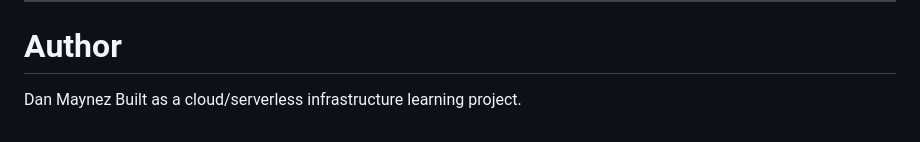
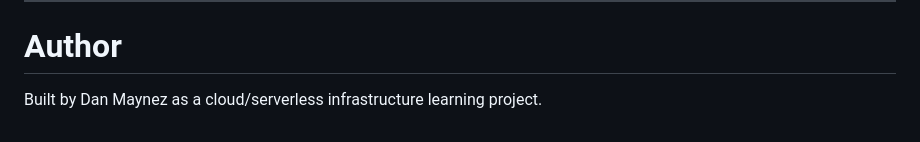
Before and after one commit to codeman-source/aws-serverless-demo, a Markdown page: README.md, the part around the change. Drawn GitHub-style.

Commit message:
Minor corrections

```diff
--- a/README.md
+++ b/README.md
@@ -209,5 +209,4 @@ For demo simplicity, some configurations (such as open CORS origins and public S
 
 # Author
 
-Dan Maynez
-Built as a cloud/serverless infrastructure learning project.
+Built by Dan Maynez as a cloud/serverless infrastructure learning project.
```
